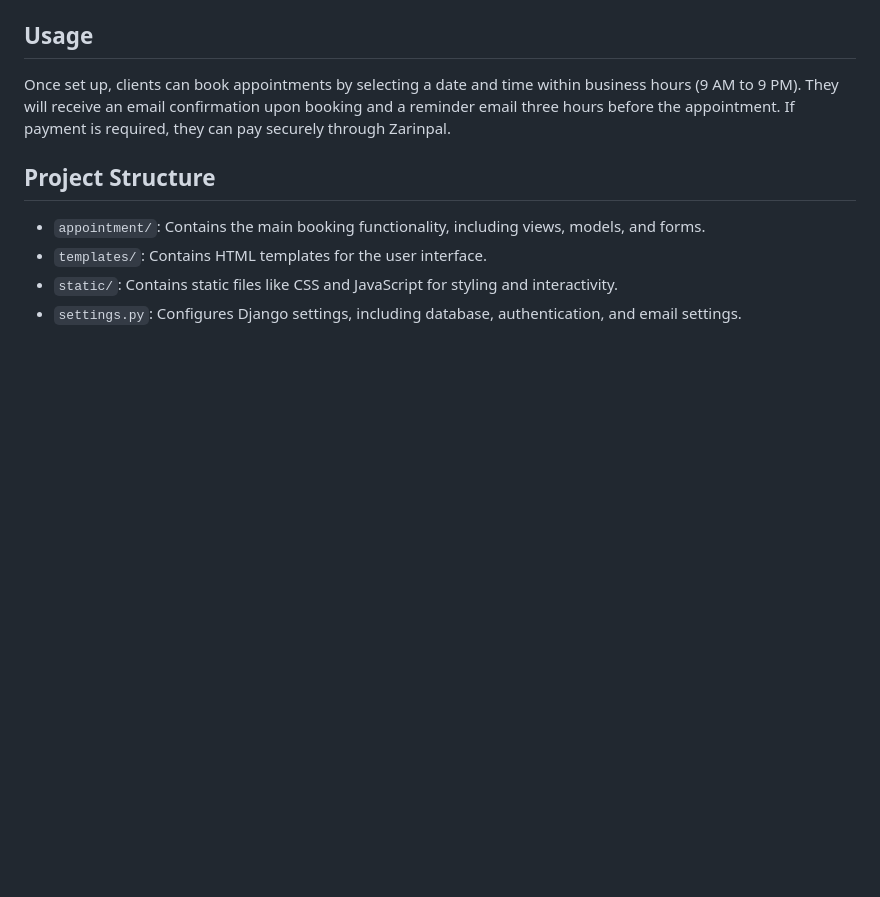
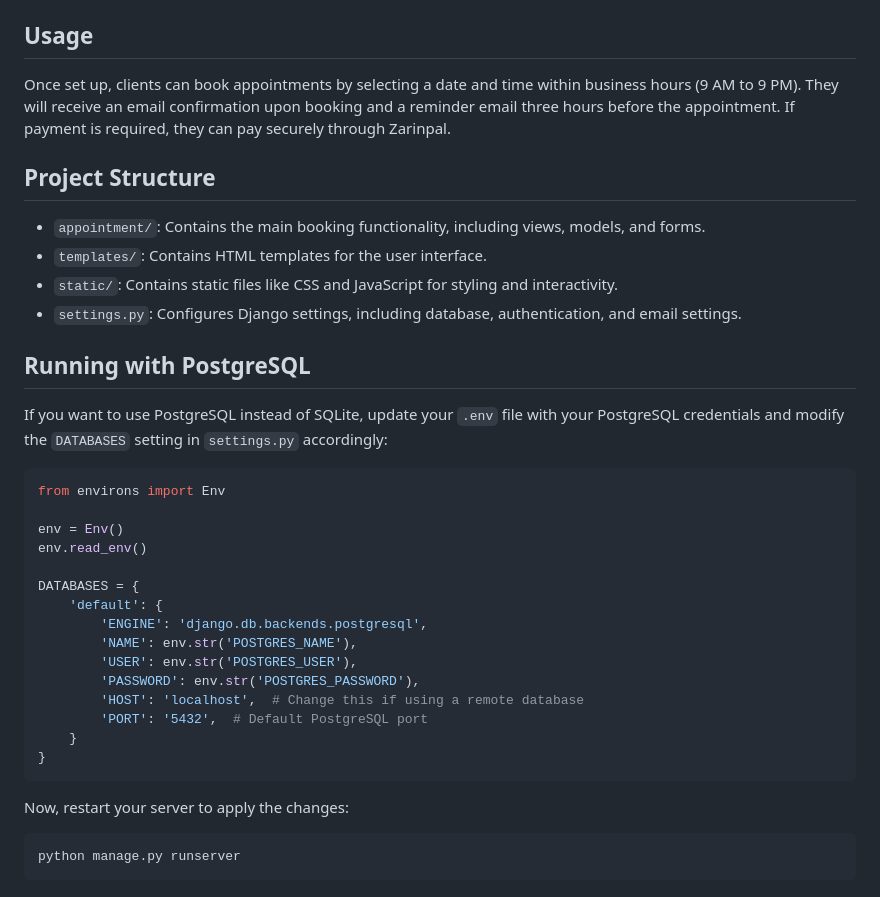
Before and after one commit to Mohammadparsa1384/barberGeelAppointment, a Markdown page: README.md, the part around one of its changes. Rendered like a GitHub page; blank space fills up the shorter version.

````diff
--- a/README.md
+++ b/README.md
@@ -80,3 +95,31 @@ Once set up, clients can book appointments by selecting a date and time within b
 - `templates/`: Contains HTML templates for the user interface.
 - `static/`: Contains static files like CSS and JavaScript for styling and interactivity.
 - `settings.py`: Configures Django settings, including database, authentication, and email settings.
+
+## Running with PostgreSQL
+
+If you want to use PostgreSQL instead of SQLite, update your `.env` file with your PostgreSQL credentials and modify the `DATABASES` setting in `settings.py` accordingly:
+
+```python
+from environs import Env
+
+env = Env()
+env.read_env()
+
+DATABASES = {
+    'default': {
+        'ENGINE': 'django.db.backends.postgresql',
+        'NAME': env.str('POSTGRES_NAME'),
+        'USER': env.str('POSTGRES_USER'),
+        'PASSWORD': env.str('POSTGRES_PASSWORD'),
+        'HOST': 'localhost',  # Change this if using a remote database
+        'PORT': '5432',  # Default PostgreSQL port
+    }
+}
+```
+
+Now, restart your server to apply the changes:
+
+```bash
+python manage.py runserver
+```
````
Also changed, not shown: other parts of README.md (+37 -22 lines).
